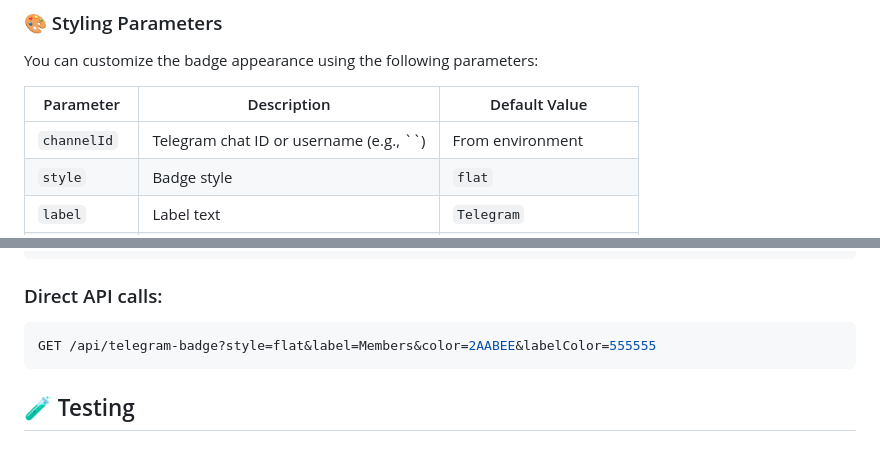
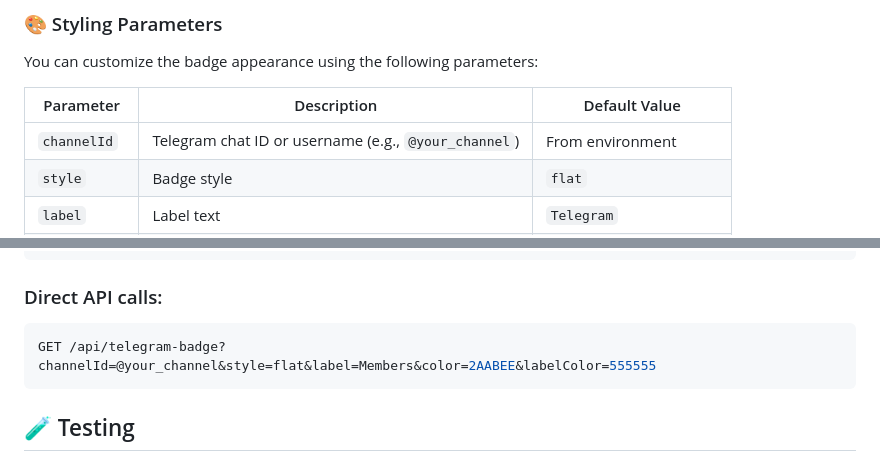
Before and after one commit to chatman-media/telegram-badge, a Markdown page: README.md, 2 parts joined by grey strips. GitHub-like rendering.

Commit message:
docs: update example channelId in README
Fix example values for channelId parameter in documentation to show proper format and include it in API call example

````diff
--- a/README.md
+++ b/README.md
@@ -84,7 +84,7 @@ You can customize the badge appearance using the following parameters:
 
 | Parameter | Description | Default Value |
 |-----------|-------------|---------------|
-| `channelId` | Telegram chat ID or username (e.g., ``) | From environment |
+| `channelId` | Telegram chat ID or username (e.g., `@your_channel`) | From environment |
 | `style` | Badge style | `flat` |
 | `label` | Label text | `Telegram` |
 | `color` | Main badge color | `2AABEE` (Telegram color) |
@@ -189,7 +189,7 @@ export default badgeHandler;
 ### Direct API calls:
 
 ```typescript
-GET /api/telegram-badge?style=flat&label=Members&color=2AABEE&labelColor=555555
+GET /api/telegram-badge?channelId=@your_channel&style=flat&label=Members&color=2AABEE&labelColor=555555
 ```
 
 ## 🧪 Testing
````
